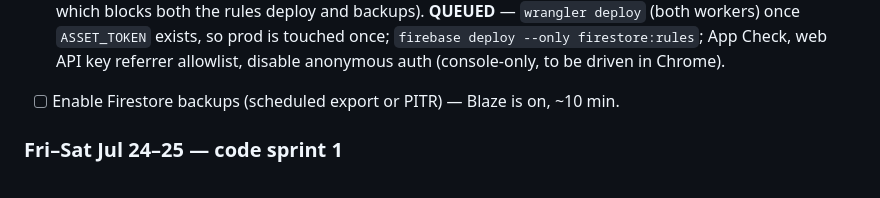
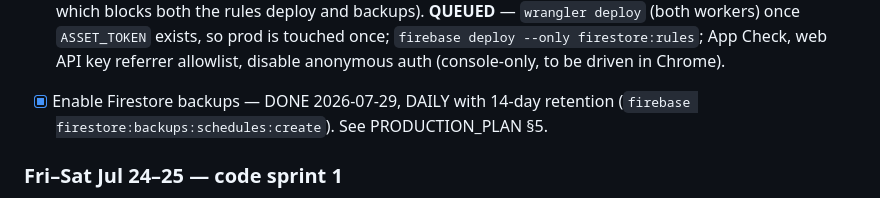
Before and after one commit to tzoororg/DateAnalyze, a Markdown page: plans/active/LAUNCH_AUG1.md, the part around the change. GitHub-like rendering.

```diff
--- a/plans/active/LAUNCH_AUG1.md
+++ b/plans/active/LAUNCH_AUG1.md
@@ -61,7 +61,8 @@ Creating the account **today** starts every clock (identity verification alone c
       **QUEUED** — `wrangler deploy` (both workers) once `ASSET_TOKEN` exists, so prod
       is touched once; `firebase deploy --only firestore:rules`; App Check, web API key
       referrer allowlist, disable anonymous auth (console-only, to be driven in Chrome).
-- [ ] Enable Firestore backups (scheduled export or PITR) — Blaze is on, ~10 min.
+- [x] Enable Firestore backups — DONE 2026-07-29, DAILY with 14-day retention
+      (`firebase firestore:backups:schedules:create`). See PRODUCTION_PLAN §5.
 
 ### Fri–Sat Jul 24–25 — code sprint 1
 
```
Also changed, not shown: plans/active/PRODUCTION_PLAN.md (+18 -4 lines).
